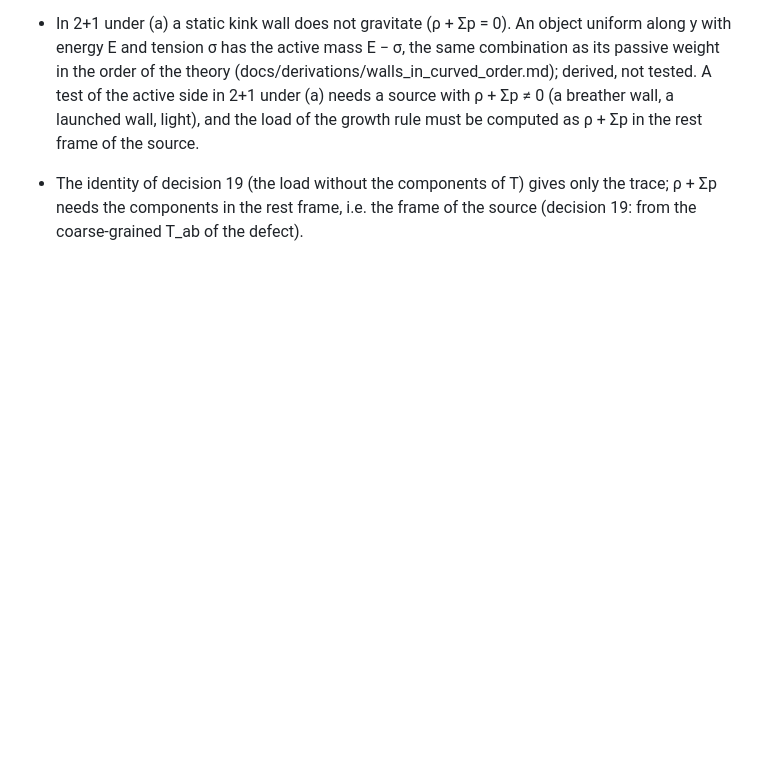
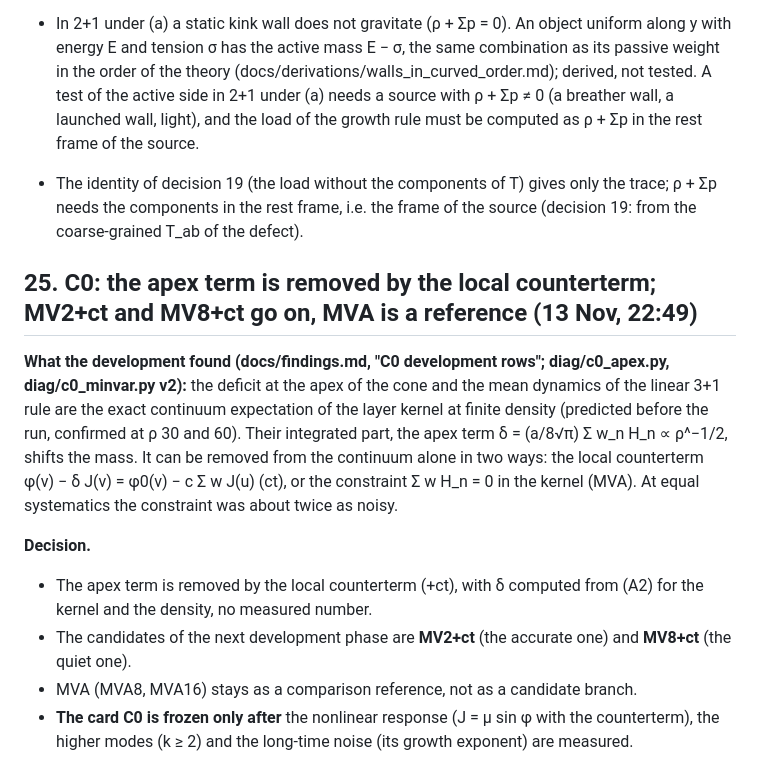
Before and after one commit to pavelsikula92/Causal-Lab-, a Markdown page: docs/author_decisions.md, the part around the change. GitHub-like rendering; blank space fills up the shorter version.

Commit message:
Decision 25: C0 apex term removed by the local counterterm; MV2+ct and MV8+ct go on, MVA as reference
Co-Authored-By: Claude Opus 5.5 <noreply@anthropic.com>
Claude-Session: https://claude.ai/code/session_015QppQLLRTARaaJ3SihnHko

```diff
--- a/docs/author_decisions.md
+++ b/docs/author_decisions.md
@@ -574,3 +574,20 @@ relativity has a different weak limit there.
   as ρ + Σp in the rest frame of the source.
 - The identity of decision 19 (the load without the components of T) gives only the trace; ρ + Σp needs the
   components in the rest frame, i.e. the frame of the source (decision 19: from the coarse-grained T_ab of the defect).
+
+## 25. C0: the apex term is removed by the local counterterm; MV2+ct and MV8+ct go on, MVA is a reference (13 Nov, 22:49)
+
+**What the development found (docs/findings.md, "C0 development rows"; diag/c0_apex.py, diag/c0_minvar.py v2):** the
+deficit at the apex of the cone and the mean dynamics of the linear 3+1 rule are the exact continuum expectation of the
+layer kernel at finite density (predicted before the run, confirmed at ρ 30 and 60). Their integrated part, the apex
+term δ = (a/8√π) Σ w_n H_n ∝ ρ^−1/2, shifts the mass. It can be removed from the continuum alone in two ways: the local
+counterterm φ(v) − δ J(v) = φ0(v) − c Σ w J(u) (ct), or the constraint Σ w H_n = 0 in the kernel (MVA). At equal
+systematics the constraint was about twice as noisy.
+
+**Decision.**
+- The apex term is removed by the local counterterm (+ct), with δ computed from (A2) for the kernel and the density, no
+  measured number.
+- The candidates of the next development phase are **MV2+ct** (the accurate one) and **MV8+ct** (the quiet one).
+- MVA (MVA8, MVA16) stays as a comparison reference, not as a candidate branch.
+- **The card C0 is frozen only after** the nonlinear response (J = μ sin φ with the counterterm), the higher modes
+  (k ≥ 2) and the long-time noise (its growth exponent) are measured.
```
